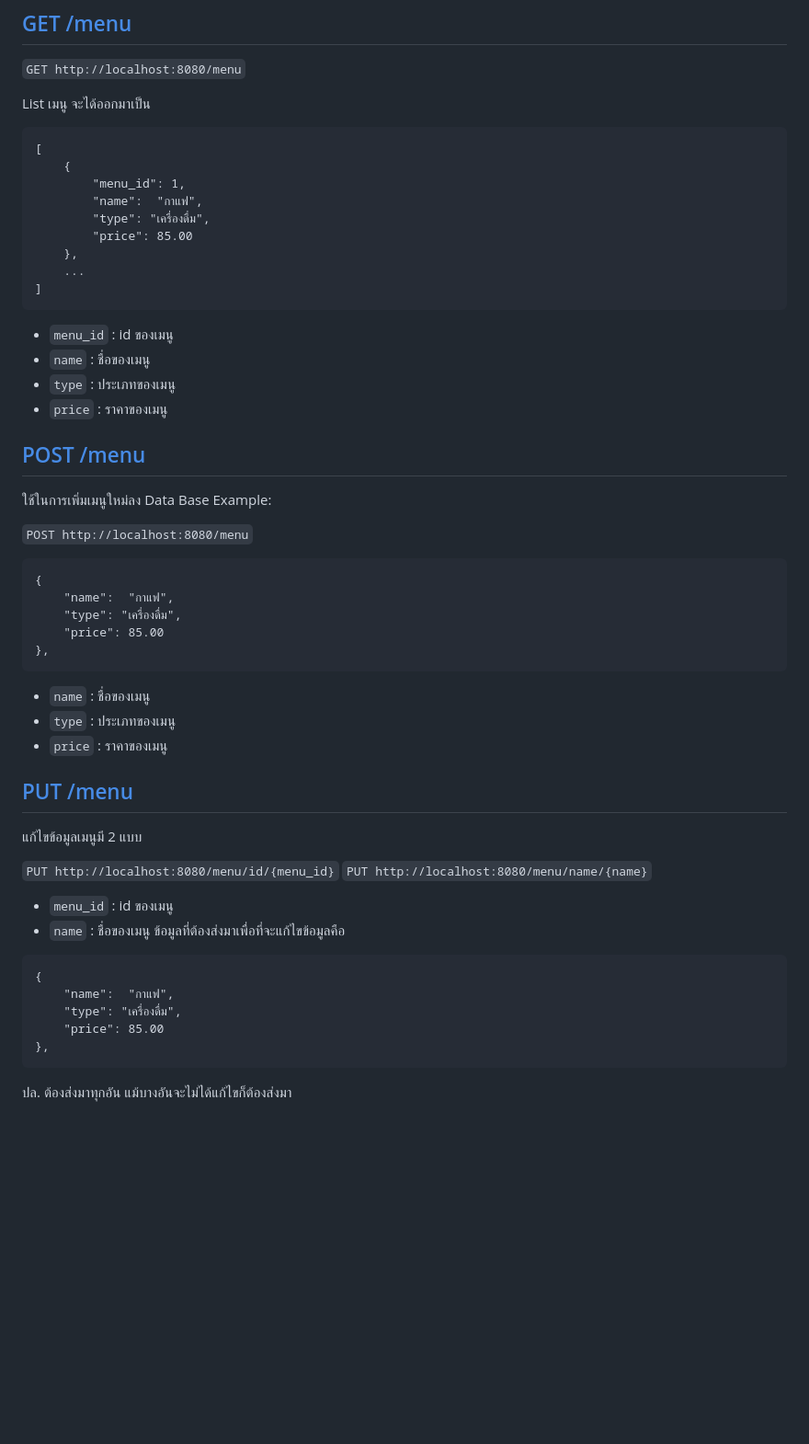
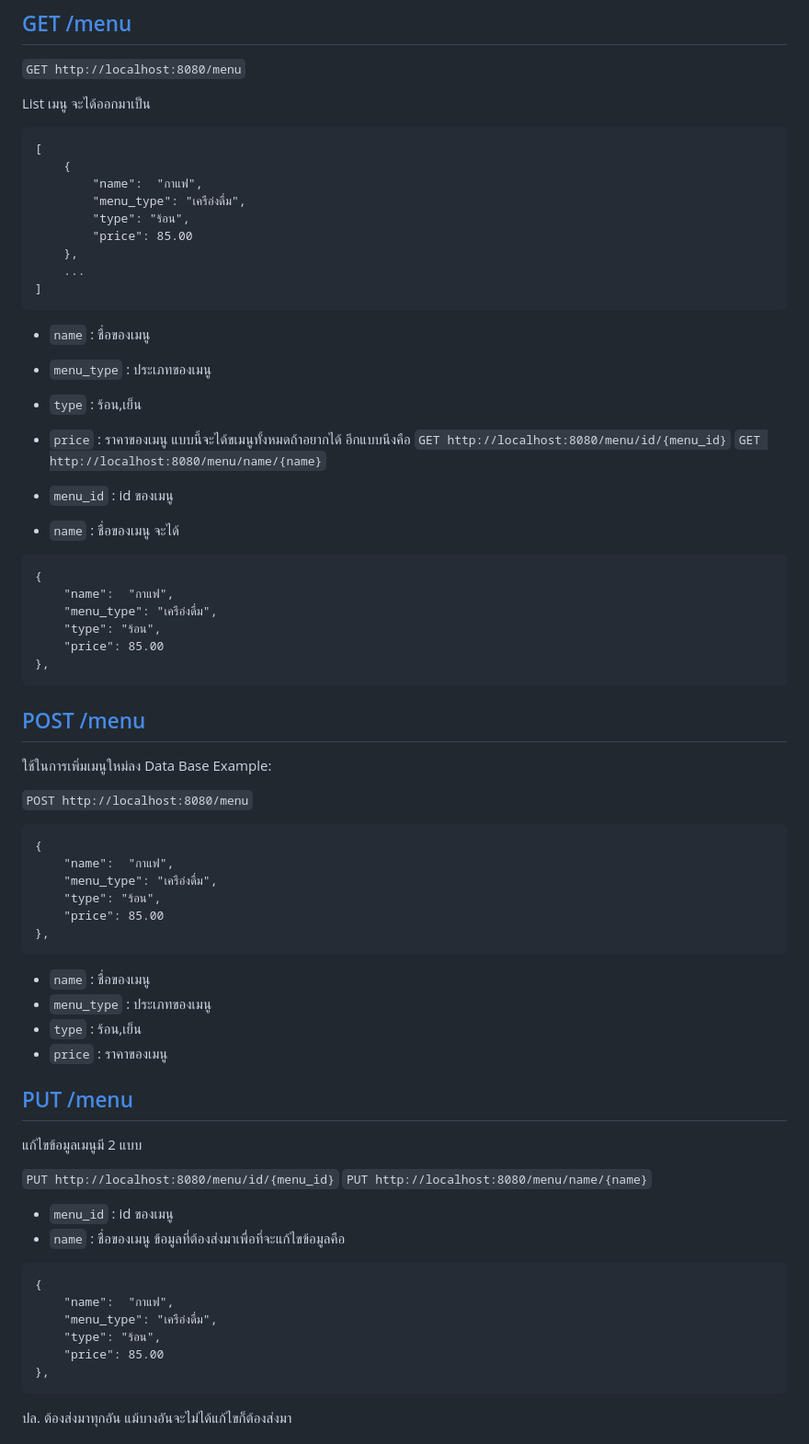
Before and after one commit to HeHHeyboi/Cafe_Management, a Markdown page: doc.md, the part around the change. Shown at 92% size. Drawn GitHub-style; blank space fills up the shorter version.

````diff
--- a/doc.md
+++ b/doc.md
@@ -165,19 +165,34 @@ List เมนู จะได้ออกมาเป็น
 ```
 [
     {
-        "menu_id": 1,
-        "name":  "กาแฟ",
-        "type": "เครื่องดื่ม",
-        "price": 85.00
-    },
+		"name":  "กาแฟ",
+		"menu_type": "เครือ่งดื่ม",
+		"type": "ร้อน",
+		"price": 85.00
+	},
     ...
 ]
 ```
+- `name` : ชื่อของเมนู
+- `menu_type` : ประเภทของเมนู
+- `type` : ร้อน,เย็น
+- `price` : ราคาของเมนู
+แบบนี้จะได้ขเมนูทั้งหมดถ้าอยากได้
+อีกแบบนึงคือ
+`GET http://localhost:8080/menu/id/{menu_id}`
+`GET http://localhost:8080/menu/name/{name}`
+
 - `menu_id` : id ของเมนู
 - `name` : ชื่อของเมนู
-- `type` : ประเภทของเมนู
-- `price` : ราคาของเมนู
-
+จะได้
+```
+{
+	"name":  "กาแฟ",
+	"menu_type": "เครือ่งดื่ม",
+	"type": "ร้อน",
+	"price": 85.00
+},
+```
 ## [POST /menu](#post-menu)
 ใช้ในการเพิ่มเมนูใหม่ลง Data Base
 Example:
@@ -186,12 +201,14 @@ Example:
 ```
 {
 	"name":  "กาแฟ",
-	"type": "เครื่องดื่ม",
+	"menu_type": "เครือ่งดื่ม",
+	"type": "ร้อน",
 	"price": 85.00
 },
 ```
 - `name` : ชื่อของเมนู
-- `type` : ประเภทของเมนู
+- `menu_type` : ประเภทของเมนู
+- `type` : ร้อน,เย็น
 - `price` : ราคาของเมนู
 
 ## [PUT /menu](#put-menu)
@@ -206,7 +223,8 @@ Example:
 ```
 {
 	"name":  "กาแฟ",
-	"type": "เครื่องดื่ม",
+	"menu_type": "เครือ่งดื่ม",
+	"type": "ร้อน",
 	"price": 85.00
 },
 ```
````
